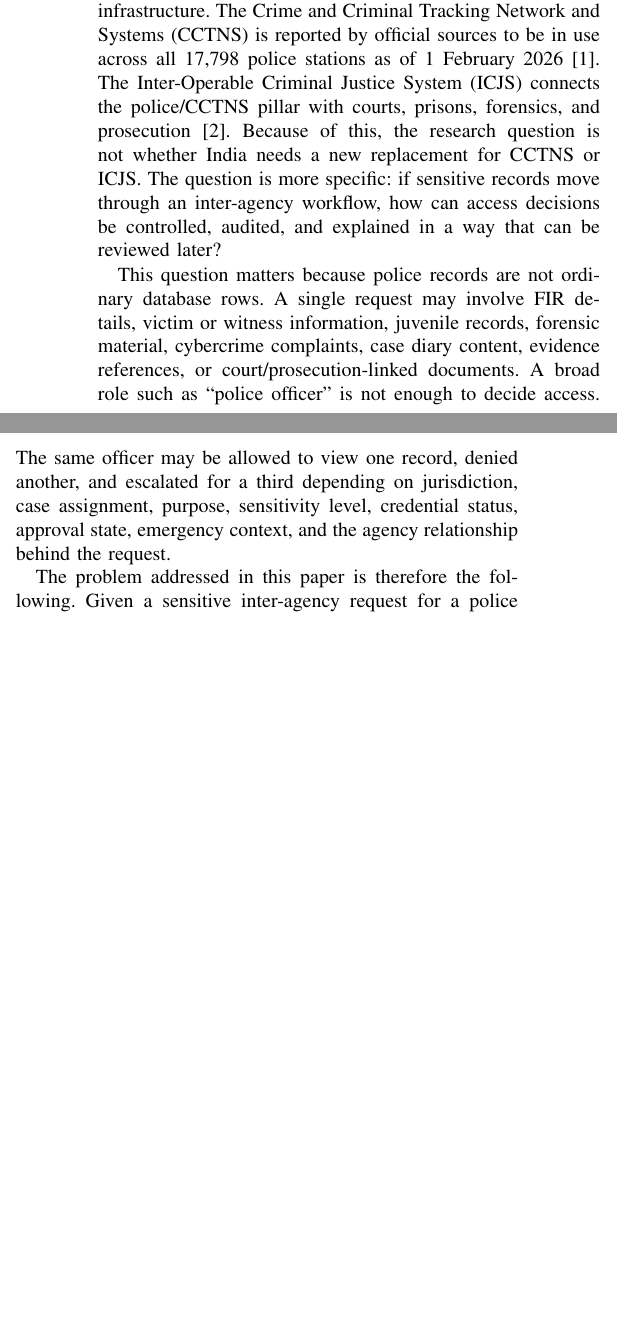
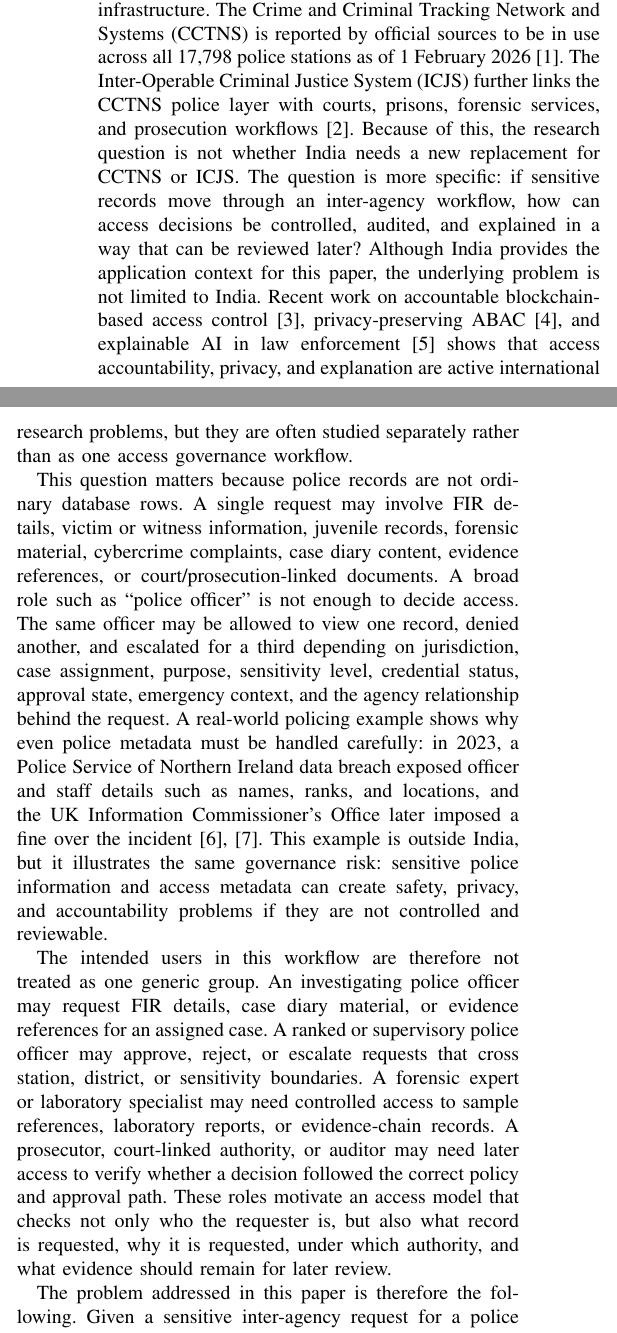
Before and after one commit to Rayudualapati-25/SEBA_XAI, a LaTeX paper (papers/overleaf_ieee_journal/main.tex, which reads papers/overleaf_ieee_journal/sections/introduction.tex): two parts of the columns of page 1 of 7, joined at a grey line, cut so that both start at the same text, the shorter picture padded with empty space. Compiled offline with pdfLaTeX.

Commit message:
Address professor comments on introduction framing

```diff
--- a/papers/overleaf_ieee_journal/sections/introduction.tex
+++ b/papers/overleaf_ieee_journal/sections/introduction.tex
@@ -5,12 +5,21 @@ paper treats it as an access-governance problem. India already has major
 digital policing and criminal-justice infrastructure. The Crime and Criminal
 Tracking Network and Systems (CCTNS) is reported by official sources to be in
 use across all 17,798 police stations as of 1 February 2026~\cite{pib_cctns_2026}.
-The Inter-Operable Criminal Justice System (ICJS) connects the police/CCTNS
-pillar with courts, prisons, forensics, and prosecution~\cite{mha_icjs_2026}.
+The Inter-Operable Criminal Justice System (ICJS) further links the CCTNS
+police layer with courts, prisons, forensic services, and prosecution
+workflows~\cite{mha_icjs_2026}.
 Because of this, the research question is not whether India needs a new
 replacement for CCTNS or ICJS. The question is more specific: if sensitive
 records move through an inter-agency workflow, how can access decisions be
 controlled, audited, and explained in a way that can be reviewed later?
+Although India provides the application context for this paper, the underlying
+problem is not limited to India. Recent work on accountable blockchain-based
+access control~\cite{hu_accountable_private_ac_2024}, privacy-preserving
+ABAC~\cite{kerl_privacy_abac_2025}, and explainable AI in law
+enforcement~\cite{zocholl_xai_law_enforcement_2025} shows that access
+accountability, privacy, and explanation are active international research
+problems, but they are often studied separately rather than as one access
+governance workflow.
 
 This question matters because police records are not ordinary database rows. A
 single request may involve FIR details, victim or witness information, juvenile
@@ -20,7 +29,26 @@ references, or court/prosecution-linked documents. A broad role such as
 allowed to view one record, denied another, and escalated for a third depending
 on jurisdiction, case assignment, purpose, sensitivity level, credential
 status, approval state, emergency context, and the agency relationship behind
-the request.
+the request. A real-world policing example shows why even police metadata must
+be handled carefully: in 2023, a Police Service of Northern Ireland data breach
+exposed officer and staff details such as names, ranks, and locations, and the
+UK Information Commissioner's Office later imposed a fine over the
+incident~\cite{guardian_psni_breach_2023,ico_psni_fine_2024}. This example is
+outside India, but it illustrates the same governance risk: sensitive police
+information and access metadata can create safety, privacy, and accountability
+problems if they are not controlled and reviewable.
+
+The intended users in this workflow are therefore not treated as one generic
+group. An investigating police officer may request FIR details, case diary
+material, or evidence references for an assigned case. A ranked or supervisory
+police officer may approve, reject, or escalate requests that cross station,
+district, or sensitivity boundaries. A forensic expert or laboratory specialist
+may need controlled access to sample references, laboratory reports, or
+evidence-chain records. A prosecutor, court-linked authority, or auditor may
+need later access to verify whether a decision followed the correct policy and
+approval path. These roles motivate an access model that checks not only who
+the requester is, but also what record is requested, why it is requested, under
+which authority, and what evidence should remain for later review.
 
 The problem addressed in this paper is therefore the following. Given a
 sensitive inter-agency request for a police or criminal-justice record, the
```
Also changed, not shown: papers/overleaf_ieee_journal/references.bib (+18 -0 lines), 1 other file.
